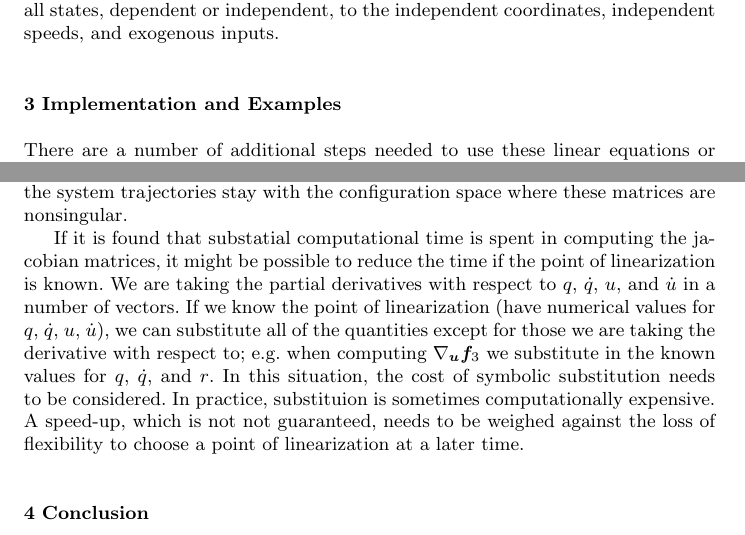
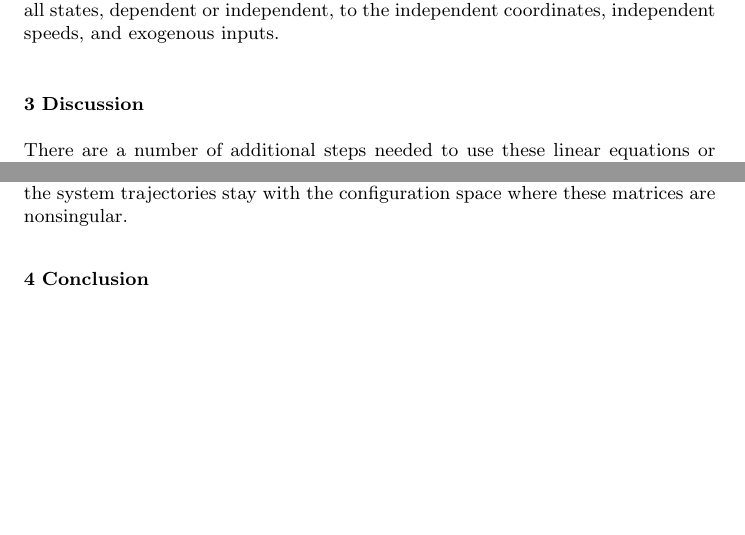
Before and after one commit to hazelnusse/SympyMechanicsPaper, a LaTeX paper (PetersonGedeHubbard2012.tex): two parts of pages 5 and 6 of 7 before the commit and two parts of pages 5 and 6 of 6 after it, joined at a grey line, cut so that both start at the same text, the shorter picture padded with empty space. Compiled offline with pdfLaTeX.

Commit message:
Minor changes
section 3 -> now titled discussion
fixed eq1 boldness
removed last paragraph in section 3

```diff
--- a/PetersonGedeHubbard2012.tex
+++ b/PetersonGedeHubbard2012.tex
@@ -434,7 +434,7 @@ We now have a linear system of equations which relates the time derivatives of a
 states, dependent or independent, to the independent coordinates, independent
 speeds, and exogenous inputs.
 
-\section{Implementation and Examples}
+\section{Discussion}
 
 There are a number of additional steps needed to use these linear equations or
 lorm them more efficiently. There are also non-singularity requirements
@@ -476,20 +476,6 @@ through a SVD or other numerical techniques; for small systems it may be
 possible to choose dependent speeds without resorting to numerical techniques
 if the system trajectories stay with the configuration space where these
 matrices are nonsingular.
-
-If it is found that substatial computational time is spent in computing the
-jacobian matrices, it might be possible to reduce the time if the point of
-linearization is known. We are taking the partial derivatives with respect to
-$q$, $\dot{q}$, $u$, and $\dot{u}$ in a number of vectors. If we know the point
-of linearization (have numerical values for $q$, $\dot{q}$, $u$, $\dot{u}$), we
-can substitute all of the quantities except for those we are taking the
-derivative with respect to; e.g. when computing $\nabla_{\bm{u}} \bm{f}_3$ we
-substitute in the known values for $q$, $\dot{q}$, and $r$. In this situation,
-the cost of symbolic substitution needs to be considered. In practice,
-substituion is sometimes computationally expensive. A speed-up, which is not
-not guaranteed, needs to be weighed against the loss of flexibility to choose a
-point of linearization at a later time.
-
 
 % Not sure which bibliography style we are supposed to use
 %\bibliographystyle{spphys}       % APS-like style for physics
```
Also changed, not shown: PetersonGedeHubbard2012.tex (2 more changed lines).
